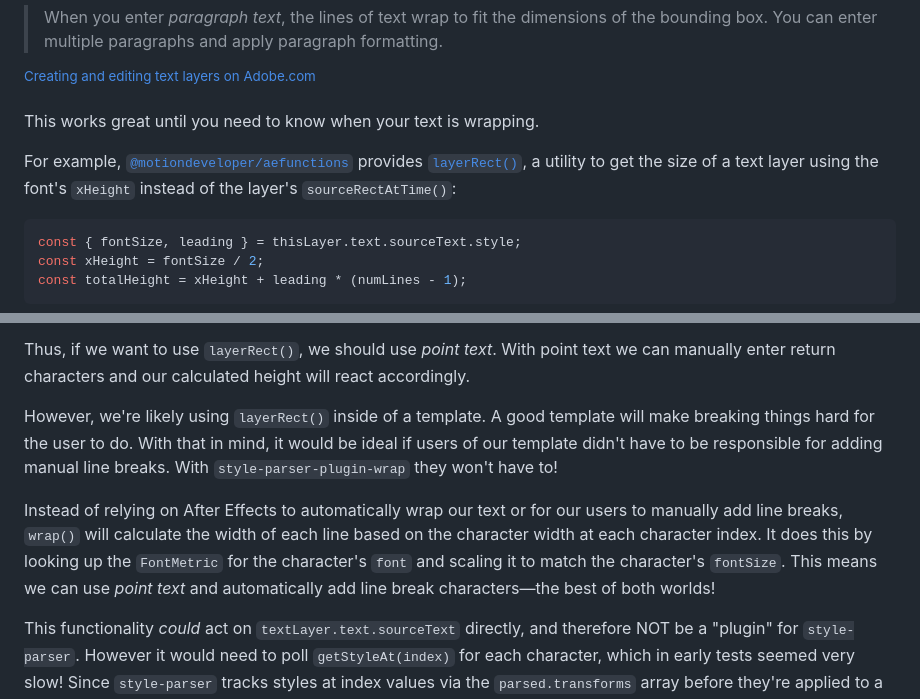
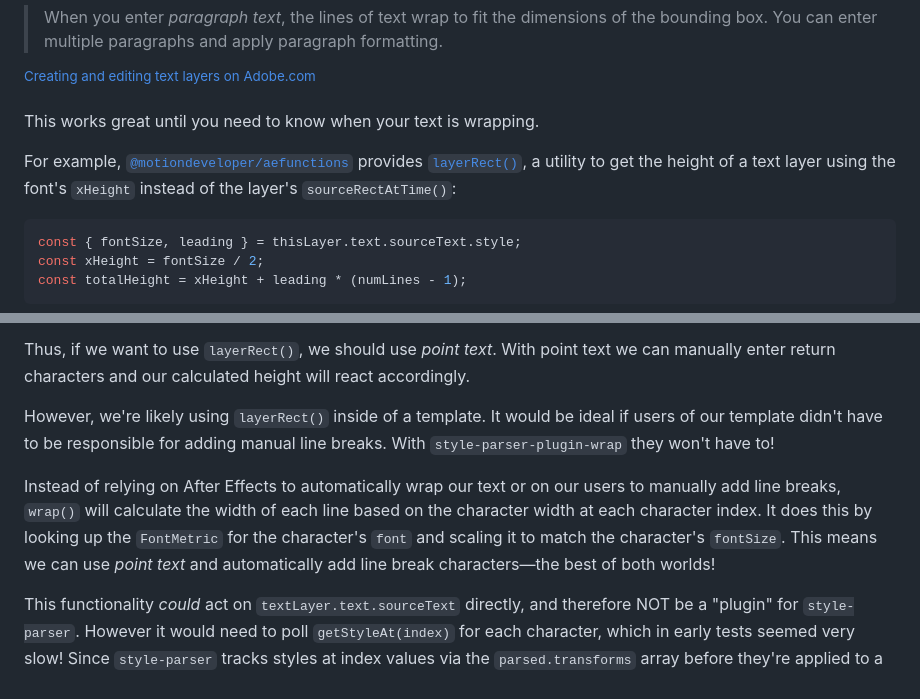
Before and after one commit to fartinmartin/style-parser-plugin-wrap, a Markdown page: README.md, 2 parts joined by grey strips. Rendered like a GitHub page.

````diff
--- a/README.md
+++ b/README.md
@@ -84,7 +84,7 @@ After Effects has two types of text layers: point text and paragraph text (somet
 
 This works great until you need to know when your text is wrapping.
 
-For example, [`@motiondeveloper/aefunctions`](https://github.com/motiondeveloper/aefunctions) provides [`layerRect()`](https://github.com/motiondeveloper/aefunctions/blob/a6a777177fe0e0acb5451a0f0f265fecd41153a1/src/index.ts#L286), a utility to get the size of a text layer using the font's `xHeight` instead of the layer's `sourceRectAtTime()`:
+For example, [`@motiondeveloper/aefunctions`](https://github.com/motiondeveloper/aefunctions) provides [`layerRect()`](https://github.com/motiondeveloper/aefunctions/blob/a6a777177fe0e0acb5451a0f0f265fecd41153a1/src/index.ts#L286), a utility to get the height of a text layer using the font's `xHeight` instead of the layer's `sourceRectAtTime()`:
 
 ```js
 const { fontSize, leading } = thisLayer.text.sourceText.style;
@@ -104,8 +104,8 @@ If our text layer is a _paragraph text_ layer, After Effects will wrap our text
 
 Thus, if we want to use `layerRect()`, we should use _point text_. With point text we can manually enter return characters and our calculated height will react accordingly.
 
-However, we're likely using `layerRect()` inside of a template. A good template will make breaking things hard for the user to do. With that in mind, it would be ideal if users of our template didn't have to be responsible for adding manual line breaks. With `style-parser-plugin-wrap` they won't have to!
+However, we're likely using `layerRect()` inside of a template. It would be ideal if users of our template didn't have to be responsible for adding manual line breaks. With `style-parser-plugin-wrap` they won't have to!
 
-Instead of relying on After Effects to automatically wrap our text or for our users to manually add line breaks, `wrap()` will calculate the width of each line based on the character width at each character index. It does this by looking up the `FontMetric` for the character's `font` and scaling it to match the character's `fontSize`. This means we can use _point text_ and automatically add line break characters—the best of both worlds!
+Instead of relying on After Effects to automatically wrap our text or on our users to manually add line breaks, `wrap()` will calculate the width of each line based on the character width at each character index. It does this by looking up the `FontMetric` for the character's `font` and scaling it to match the character's `fontSize`. This means we can use _point text_ and automatically add line break characters—the best of both worlds!
 
 This functionality _could_ act on `textLayer.text.sourceText` directly, and therefore NOT be a "plugin" for `style-parser`. However it would need to poll `getStyleAt(index)` for each character, which in early tests seemed very slow! Since `style-parser` tracks styles at index values via the `parsed.transforms` array before they're applied to a `TextStyle` object, we can make these calculations much faster as a `style-parser` plugin.
````
